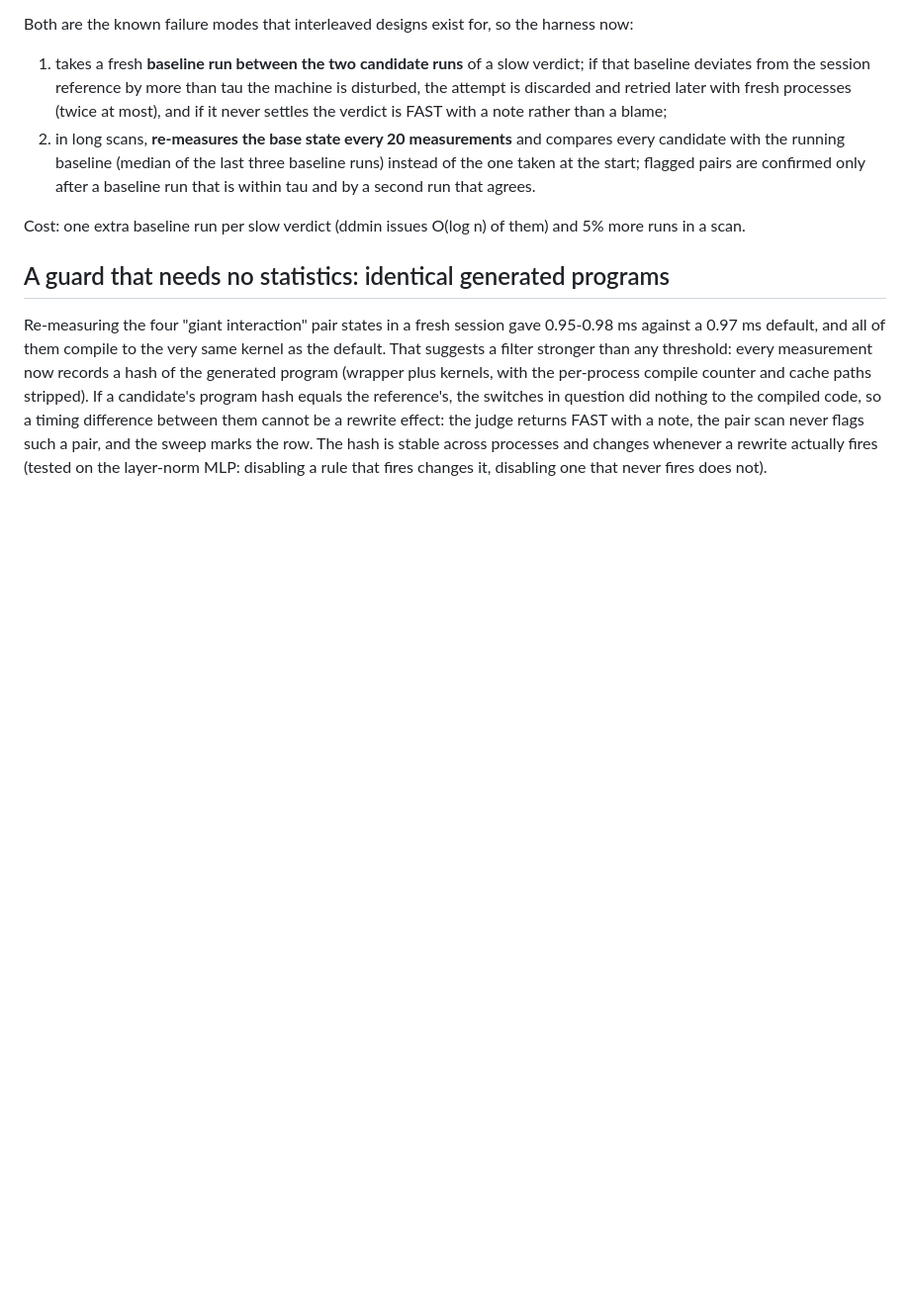
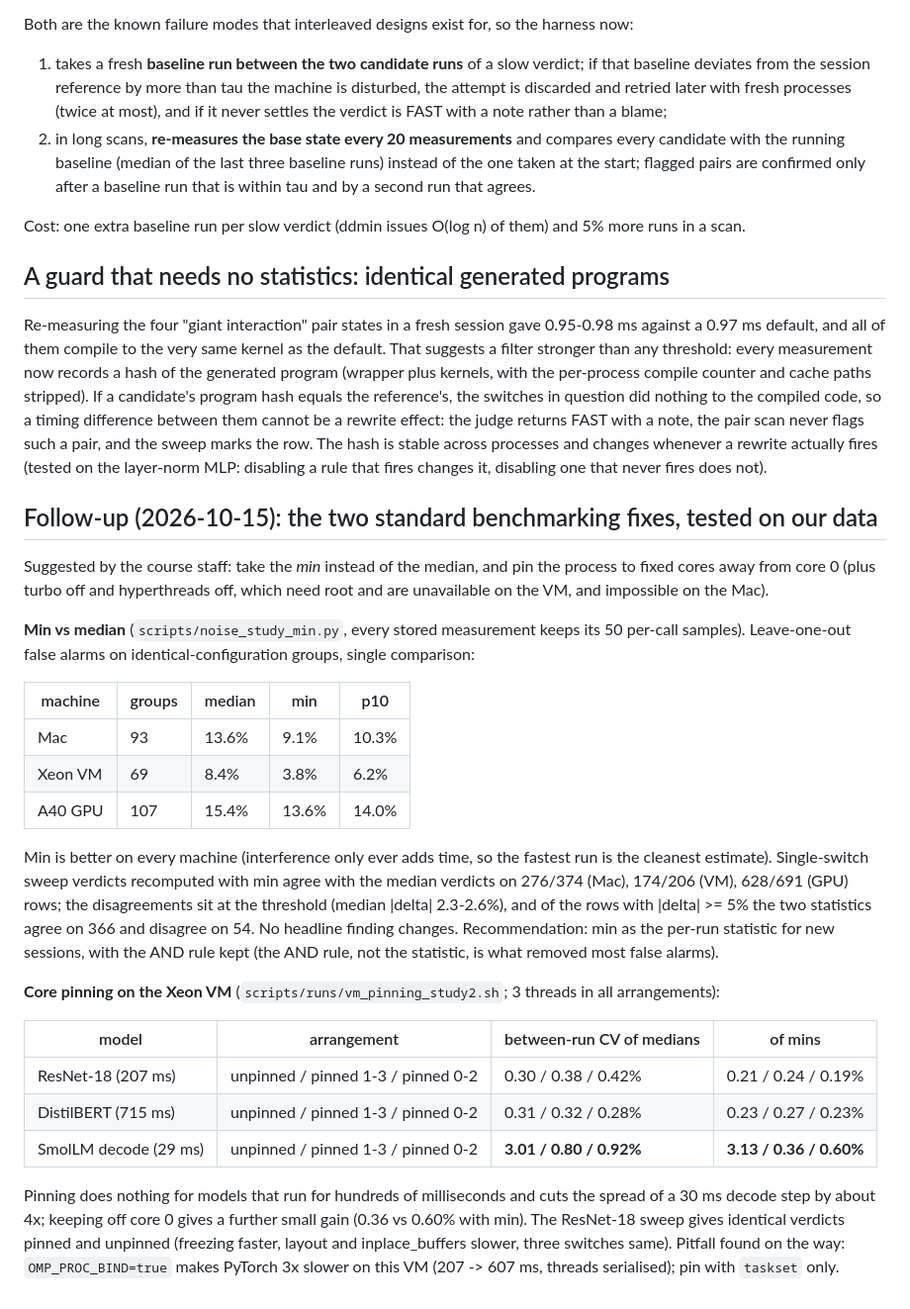
Before and after one commit to ChideraIbe123/Inductor-Rewrite-Blame, a Markdown page: docs/noise_method.md, the part around the change. Shown at 99% size. GitHub-like rendering; blank space fills up the shorter version.

Commit message:
noise method: min-vs-median and core-pinning follow-up studies
Co-Authored-By: Claude Fable 5.1 <noreply@anthropic.com>

```diff
--- a/docs/noise_method.md
+++ b/docs/noise_method.md
@@ -134,3 +134,39 @@ the judge returns FAST with a note, the pair scan never flags such a pair, and t
 the row. The hash is stable across processes and changes whenever a rewrite actually fires
 (tested on the layer-norm MLP: disabling a rule that fires changes it, disabling one that never
 fires does not).
+
+## Follow-up (2026-10-15): the two standard benchmarking fixes, tested on our data
+
+Suggested by the course staff: take the *min* instead of the median, and pin the process to fixed cores
+away from core 0 (plus turbo off and hyperthreads off, which need root and are unavailable on the VM, and
+impossible on the Mac).
+
+**Min vs median** (`scripts/noise_study_min.py`, every stored measurement keeps its 50 per-call samples).
+Leave-one-out false alarms on identical-configuration groups, single comparison:
+
+| machine | groups | median | min | p10 |
+|---|---|---|---|---|
+| Mac | 93 | 13.6% | 9.1% | 10.3% |
+| Xeon VM | 69 | 8.4% | 3.8% | 6.2% |
+| A40 GPU | 107 | 15.4% | 13.6% | 14.0% |
+
+Min is better on every machine (interference only ever adds time, so the fastest run is the cleanest
+estimate). Single-switch sweep verdicts recomputed with min agree with the median verdicts on 276/374 (Mac),
+174/206 (VM), 628/691 (GPU) rows; the disagreements sit at the threshold (median |delta| 2.3-2.6%), and of
+the rows with |delta| >= 5% the two statistics agree on 366 and disagree on 54. No headline finding changes.
+Recommendation: min as the per-run statistic for new sessions, with the AND rule kept (the AND rule, not
+the statistic, is what removed most false alarms).
+
+**Core pinning on the Xeon VM** (`scripts/runs/vm_pinning_study2.sh`; 3 threads in all arrangements):
+
+| model | arrangement | between-run CV of medians | of mins |
+|---|---|---|---|
+| ResNet-18 (207 ms) | unpinned / pinned 1-3 / pinned 0-2 | 0.30 / 0.38 / 0.42% | 0.21 / 0.24 / 0.19% |
+| DistilBERT (715 ms) | unpinned / pinned 1-3 / pinned 0-2 | 0.31 / 0.32 / 0.28% | 0.23 / 0.27 / 0.23% |
+| SmolLM decode (29 ms) | unpinned / pinned 1-3 / pinned 0-2 | **3.01 / 0.80 / 0.92%** | **3.13 / 0.36 / 0.60%** |
+
+Pinning does nothing for models that run for hundreds of milliseconds and cuts the spread of a 30 ms
+decode step by about 4x; keeping off core 0 gives a further small gain (0.36 vs 0.60% with min). The
+ResNet-18 sweep gives identical verdicts pinned and unpinned (freezing faster, layout and inplace_buffers
+slower, three switches same). Pitfall found on the way: `OMP_PROC_BIND=true` makes PyTorch 3x slower on
+this VM (207 -> 607 ms, threads serialised); pin with `taskset` only.
```
